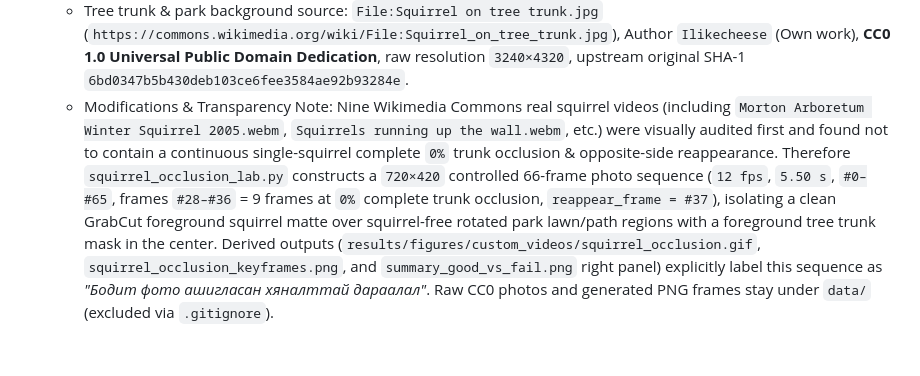
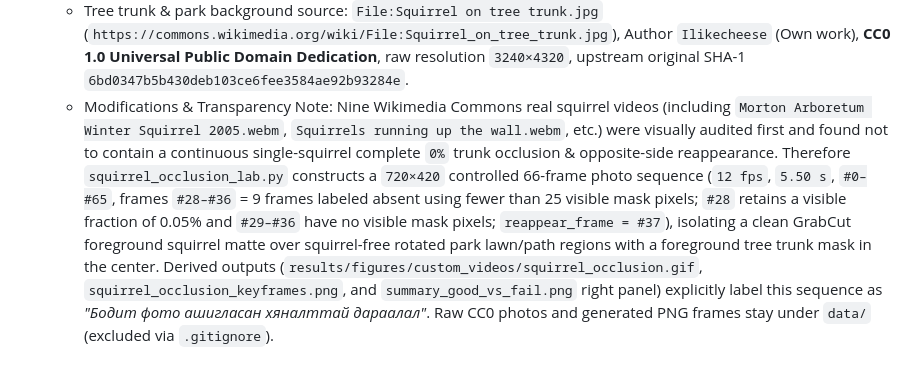
Before and after one commit to JinLight0818/cv-tracking-optical-flow-lab, a Markdown page: NOTICE.md, the part around the change. Drawn GitHub-style.

```diff
--- a/NOTICE.md
+++ b/NOTICE.md
@@ -57,4 +57,4 @@ Raw third-party datasets and course PDFs are **excluded** from this repository (
 8. **Wikimedia Commons Squirrel Full-Occlusion Sequence (`squirrel_occlusion`, CC0 1.0 controlled sequence from real photos)**
    - Squirrel source: `File:Squirrel eating nut in grass.png` (`https://commons.wikimedia.org/wiki/File:Squirrel_eating_nut_in_grass.png`), Author `TylerMascola` (Own work), **CC0 1.0 Universal Public Domain Dedication** (`https://creativecommons.org/publicdomain/zero/1.0/deed.en`), upstream original SHA-1 `9de60ec36c67fe8fb8d2ce21b3c38c10bb1de83e` (`3840px` preview copy cached under `data/wikimedia/`).
    - Tree trunk & park background source: `File:Squirrel on tree trunk.jpg` (`https://commons.wikimedia.org/wiki/File:Squirrel_on_tree_trunk.jpg`), Author `Ilikecheese` (Own work), **CC0 1.0 Universal Public Domain Dedication**, raw resolution `3240×4320`, upstream original SHA-1 `6bd0347b5b430deb103ce6fee3584ae92b93284e`.
-   - Modifications & Transparency Note: Nine Wikimedia Commons real squirrel videos (including `Morton Arboretum Winter Squirrel 2005.webm`, `Squirrels running up the wall.webm`, etc.) were visually audited first and found not to contain a continuous single-squirrel complete `0%` trunk occlusion & opposite-side reappearance. Therefore `squirrel_occlusion_lab.py` constructs a `720×420` controlled 66-frame photo sequence (`12 fps`, `5.50 s`, `#0–#65`, frames `#28–#36` = 9 frames at `0%` complete trunk occlusion, `reappear_frame = #37`), isolating a clean GrabCut foreground squirrel matte over squirrel-free rotated park lawn/path regions with a foreground tree trunk mask in the center. Derived outputs (`results/figures/custom_videos/squirrel_occlusion.gif`, `squirrel_occlusion_keyframes.png`, and `summary_good_vs_fail.png` right panel) explicitly label this sequence as *"Бодит фото ашигласан хяналттай дараалал"*. Raw CC0 photos and generated PNG frames stay under `data/` (excluded via `.gitignore`).
+   - Modifications & Transparency Note: Nine Wikimedia Commons real squirrel videos (including `Morton Arboretum Winter Squirrel 2005.webm`, `Squirrels running up the wall.webm`, etc.) were visually audited first and found not to contain a continuous single-squirrel complete `0%` trunk occlusion & opposite-side reappearance. Therefore `squirrel_occlusion_lab.py` constructs a `720×420` controlled 66-frame photo sequence (`12 fps`, `5.50 s`, `#0–#65`, frames `#28–#36` = 9 frames labeled absent using fewer than 25 visible mask pixels; `#28` retains a visible fraction of 0.05% and `#29–#36` have no visible mask pixels; `reappear_frame = #37`), isolating a clean GrabCut foreground squirrel matte over squirrel-free rotated park lawn/path regions with a foreground tree trunk mask in the center. Derived outputs (`results/figures/custom_videos/squirrel_occlusion.gif`, `squirrel_occlusion_keyframes.png`, and `summary_good_vs_fail.png` right panel) explicitly label this sequence as *"Бодит фото ашигласан хяналттай дараалал"*. Raw CC0 photos and generated PNG frames stay under `data/` (excluded via `.gitignore`).
```
Also changed, not shown: README.md (+35 -12 lines), results/figures/custom_videos/squirrel_occlusion.gif, 1 other file.
